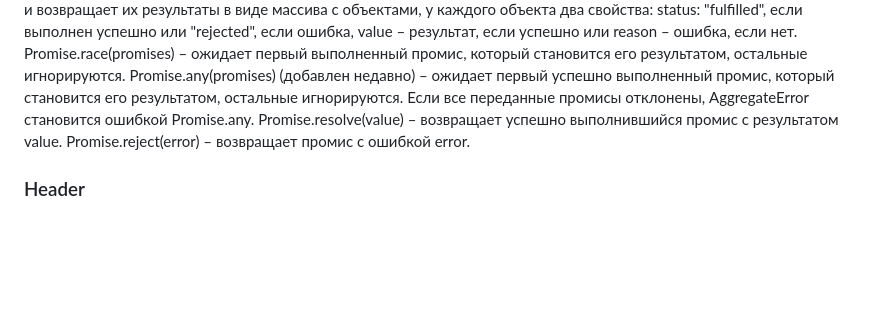
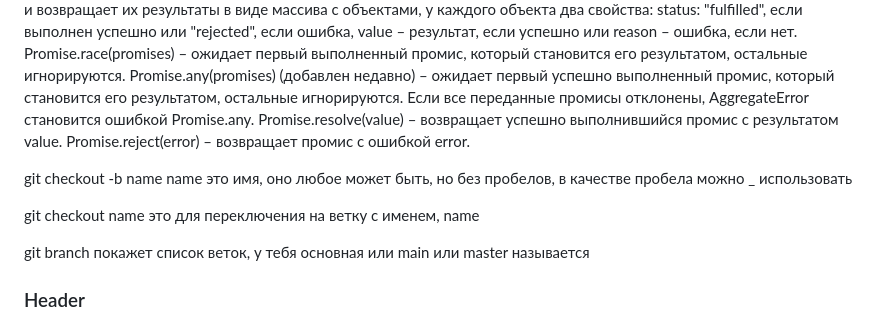
Before and after one commit to jyli147/web_learning, a Markdown page: teoria/intro.md, the part around the change. Drawn GitHub-style; blank space fills up the shorter version.

Commit message:
теория

```diff
--- a/teoria/intro.md
+++ b/teoria/intro.md
@@ -320,7 +320,11 @@ Promise.resolve(value) – возвращает успешно выполнив
 Promise.reject(error) – возвращает промис с ошибкой error.
 
 
+git checkout -b name name это имя, оно любое может быть, но без пробелов, в качестве пробела можно _ использовать
 
+git checkout name это для переключения на ветку с именем, name
+
+git branch покажет список веток, у тебя основная или main или master называется
 
 
 
```
